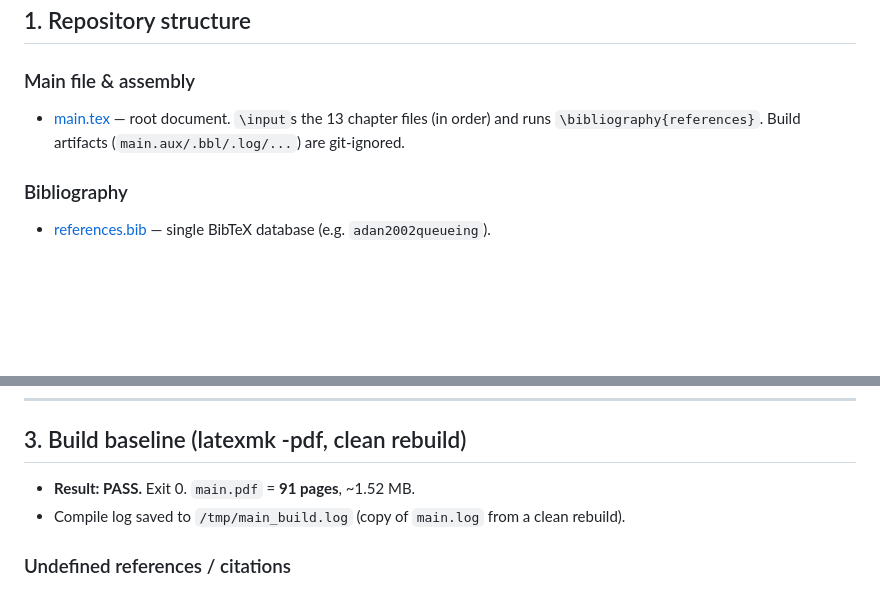
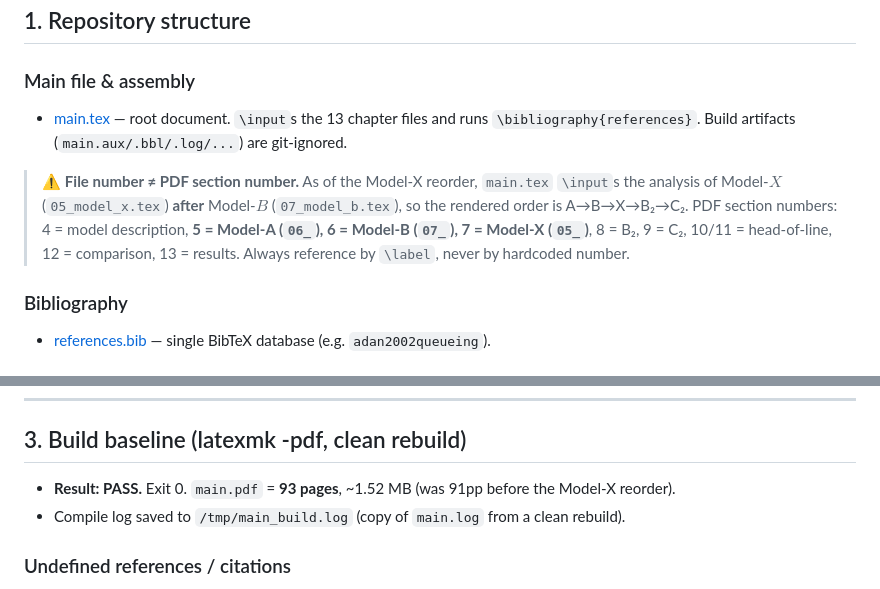
Before and after one commit to M-M-Vic/M-Thesis---Notes, a Markdown page: docs/REPO_MAP.md, 2 parts joined by grey strips. Drawn GitHub-style; blank space fills up the shorter version.

Commit message:
docs: update repo map for Model-X reorder (file# vs section# note)
Co-Authored-By: Claude Opus 4.8 (1M context) <noreply@anthropic.com>

```diff
--- a/docs/REPO_MAP.md
+++ b/docs/REPO_MAP.md
@@ -11,9 +11,14 @@ abandonment* (Victor Dominguez Sainz). Compiled file: `main.tex` (`article` clas
 ## 1. Repository structure
 
 ### Main file & assembly
-- [main.tex](../main.tex) — root document. `\input`s the 13 chapter files (in order)
-  and runs `\bibliography{references}`. Build artifacts (`main.aux/.bbl/.log/...`) are
-  git-ignored.
+- [main.tex](../main.tex) — root document. `\input`s the 13 chapter files and runs
+  `\bibliography{references}`. Build artifacts (`main.aux/.bbl/.log/...`) are git-ignored.
+
+> ⚠️ **File number ≠ PDF section number.** As of the Model-X reorder, `main.tex` `\input`s
+> the analysis of Model-$X$ (`05_model_x.tex`) **after** Model-$B$ (`07_model_b.tex`), so the
+> rendered order is A→B→X→B₂→C₂. PDF section numbers: 4 = model description, **5 = Model-A
+> (`06_`), 6 = Model-B (`07_`), 7 = Model-X (`05_`)**, 8 = B₂, 9 = C₂, 10/11 = head-of-line,
+> 12 = comparison, 13 = results. Always reference by `\label`, never by hardcoded number.
 
 ### Bibliography
 - [references.bib](../references.bib) — single BibTeX database (e.g. `adan2002queueing`).
@@ -95,7 +100,7 @@ solutions in-memory and emit `.pdf`/`.png`/`.tex` directly into `figures/`.
 
 ## 3. Build baseline (latexmk -pdf, clean rebuild)
 
-- **Result: PASS.** Exit 0. `main.pdf` = **91 pages**, ~1.52 MB.
+- **Result: PASS.** Exit 0. `main.pdf` = **93 pages**, ~1.52 MB (was 91pp before the Model-X reorder).
 - Compile log saved to `/tmp/main_build.log` (copy of `main.log` from a clean rebuild).
 
 ### Undefined references / citations
```
